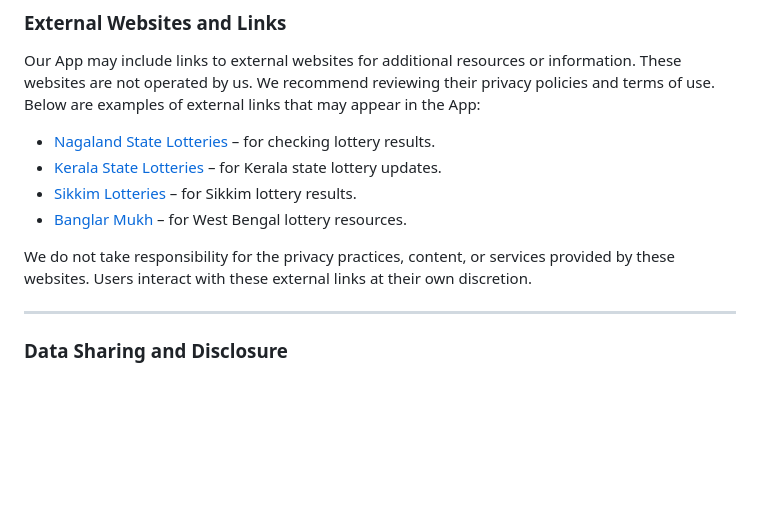
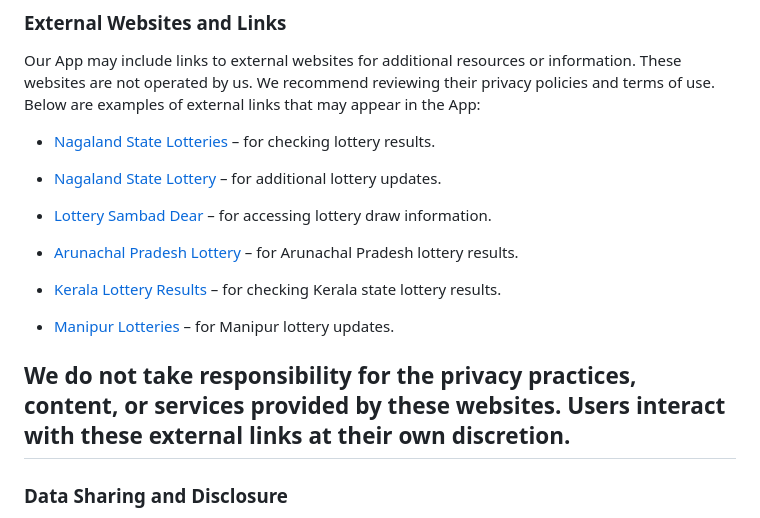
Before and after one commit to sb-codz/sb-codz.github.io, a Markdown page: Lotterygazette/privacy.md, the part around the change. Rendered like a GitHub page; blank space fills up the shorter version.

```diff
--- a/Lotterygazette/privacy.md
+++ b/Lotterygazette/privacy.md
@@ -55,12 +55,14 @@ Our App uses third-party services that may collect and process information as ou
 Our App may include links to external websites for additional resources or information. These websites are not operated by us. We recommend reviewing their privacy policies and terms of use. Below are examples of external links that may appear in the App:
 
 - [Nagaland State Lotteries](https://www.nagalandlotteries.com) – for checking lottery results.
-- [Kerala State Lotteries](https://www.keralalotteries.com) – for Kerala state lottery updates.
-- [Sikkim Lotteries](https://www.sikkimlotteries.com) – for Sikkim lottery results.
-- [Banglar Mukh](https://www.banglarmukh.gov.in) – for West Bengal lottery resources.
+- [Nagaland State Lottery](https://nagalandstatelottery.in) – for additional lottery updates.
+- [Lottery Sambad Dear](https://lotterysambaddear.in) – for accessing lottery draw information.
+
+- [Arunachal Pradesh Lottery](https://arunachalpradeshlottery.org) – for Arunachal Pradesh lottery results.
+- [Kerala Lottery Results](https://result.keralalotteries.com) – for checking Kerala state lottery results.
+- [Manipur Lotteries](https://manipurlotteries.com/Home) – for Manipur lottery updates.
 
 We do not take responsibility for the privacy practices, content, or services provided by these websites. Users interact with these external links at their own discretion.
-
 ---
 
 ### Data Sharing and Disclosure
```
